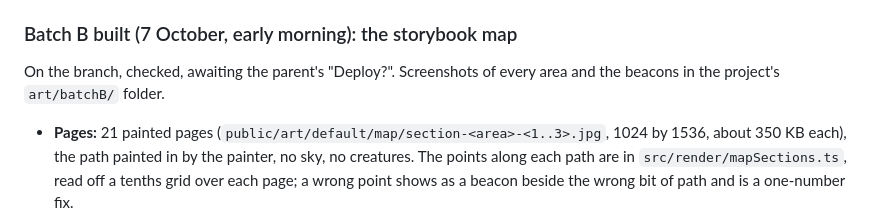
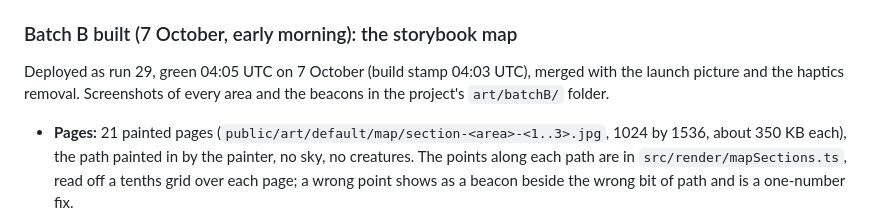
Before and after one commit to dustyshelf2455/HarperCrush, a Markdown page: STATUS.md, the part around the change. Rendered like a GitHub page.

Commit message:
STATUS: the map landed as run 29
Co-Authored-By: Claude Fable 5.1 <noreply@anthropic.com>
Claude-Session: https://claude.ai/code/session_0137pAHw6aXVohaFp5BAxdva

```diff
--- a/STATUS.md
+++ b/STATUS.md
@@ -89,7 +89,7 @@ Deployed to main on the parent's go-ahead: run 22, green 20:50 UTC on 6 October
 
 ### Batch B built (7 October, early morning): the storybook map
 
-On the branch, checked, awaiting the parent's "Deploy?". Screenshots of every area and the beacons in the project's `art/batchB/` folder.
+Deployed as run 29, green 04:05 UTC on 7 October (build stamp 04:03 UTC), merged with the launch picture and the haptics removal. Screenshots of every area and the beacons in the project's `art/batchB/` folder.
 
 - **Pages:** 21 painted pages (`public/art/default/map/section-<area>-<1..3>.jpg`, 1024 by 1536, about 350 KB each), the path painted in by the painter, no sky, no creatures. The points along each path are in `src/render/mapSections.ts`, read off a tenths grid over each page; a wrong point shows as a beacon beside the wrong bit of path and is a one-number fix.
 - **Geometry** (`src/render/mapWorld.ts`, pure, tested in `tests/mapWorld.test.ts`): pages stack bottom to top with a 120 px overlap at every seam, the ten beacons of an area sit at even shares of the area's path length (half a share of margin at each end), and the companion hops along the painted path itself, across area borders too.
```
